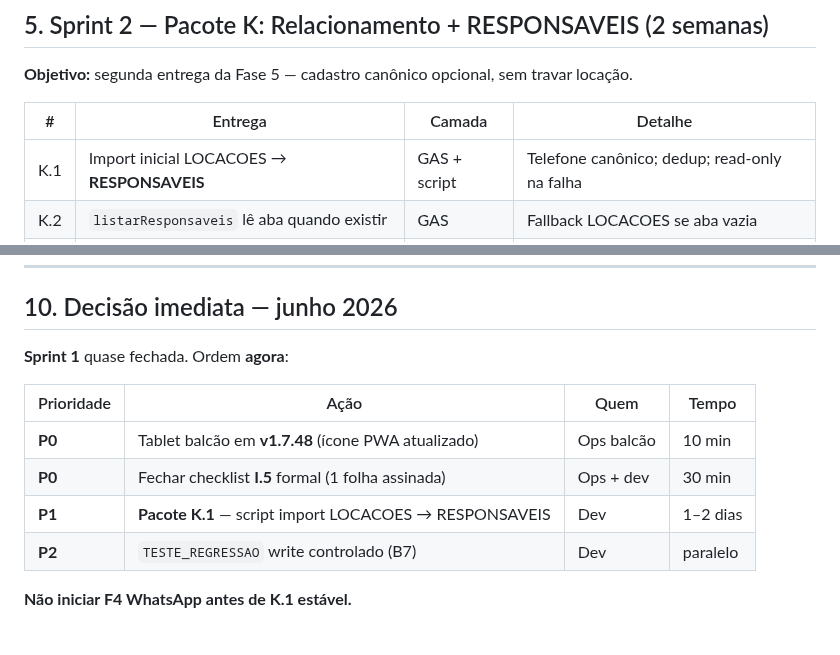
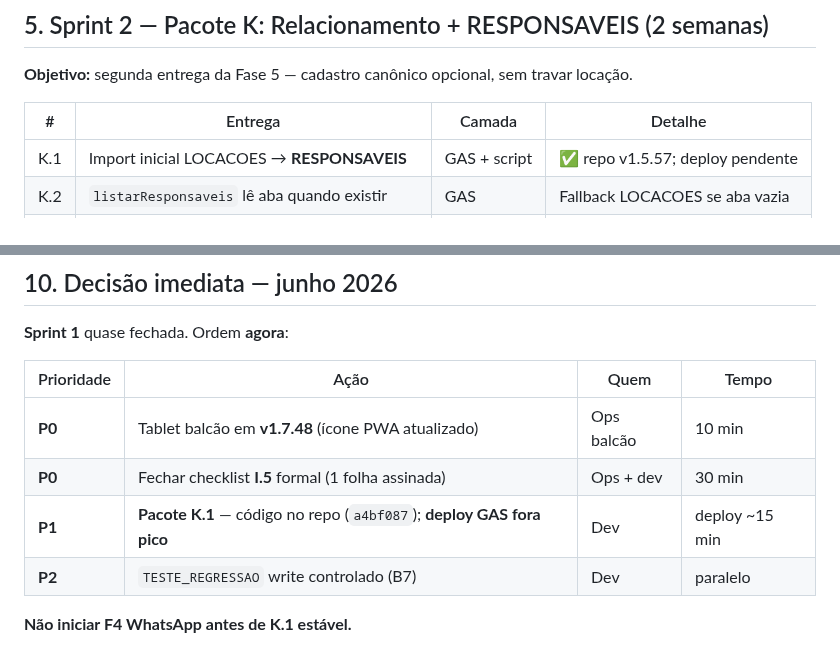
Before and after one commit to ribocg-a11y/movikids, a Markdown page: PLANO_CONTINUIDADE_2026-06.md, 2 parts joined by grey strips. Drawn GitHub-style.

Commit message:
docs: atualiza plano com K.1 implementado no repo
Co-authored-by: Cursor <cursoragent@cursor.com>

```diff
--- a/PLANO_CONTINUIDADE_2026-06.md
+++ b/PLANO_CONTINUIDADE_2026-06.md
@@ -88,7 +88,7 @@ flowchart TD
 
 | # | Entrega | Camada | Detalhe |
 |---|---------|--------|---------|
-| K.1 | Import inicial LOCACOES → **RESPONSAVEIS** | GAS + script | Telefone canônico; dedup; read-only na falha |
+| K.1 | Import inicial LOCACOES → **RESPONSAVEIS** | GAS + script | ✅ repo v1.5.57; deploy pendente |
 | K.2 | `listarResponsaveis` lê aba quando existir | GAS | Fallback LOCACOES se aba vazia |
 | K.3 | Card relacionamento: última visita + total gasto | FE | Já parcial — validar com aba nova |
 | K.4 | Botões Nova locação / Nova criança | FE | Manter fluxo 3 passos |
@@ -170,7 +170,7 @@ flowchart TD
 |------------|------|------|-------|
 | **P0** | Tablet balcão em **v1.7.48** (ícone PWA atualizado) | Ops balcão | 10 min |
 | **P0** | Fechar checklist **I.5** formal (1 folha assinada) | Ops + dev | 30 min |
-| **P1** | **Pacote K.1** — script import LOCACOES → RESPONSAVEIS | Dev | 1–2 dias |
+| **P1** | **Pacote K.1** — código no repo (`a4bf087`); **deploy GAS fora pico** | Dev | deploy ~15 min |
 | **P2** | `TESTE_REGRESSAO` write controlado (B7) | Dev | paralelo |
 
 **Não iniciar F4 WhatsApp antes de K.1 estável.**
```
